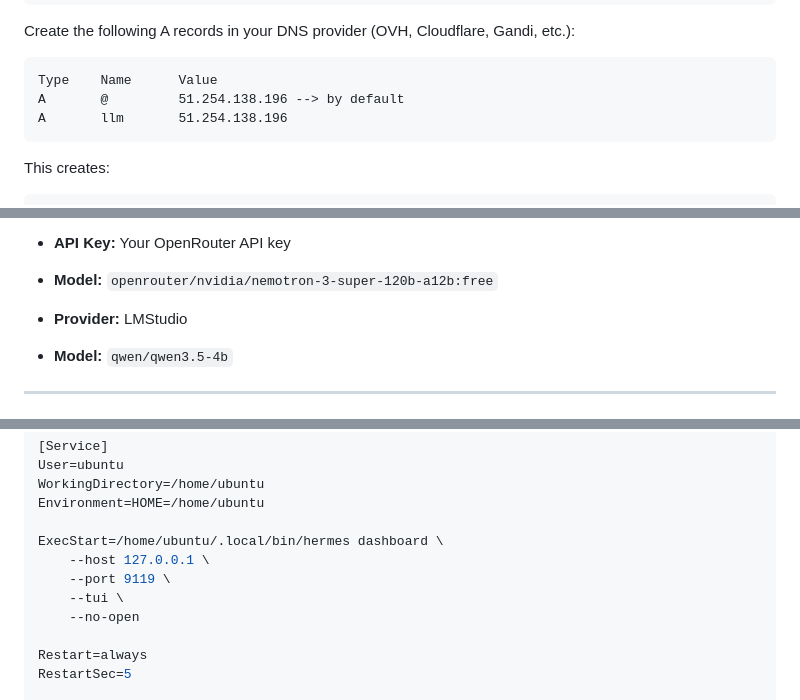
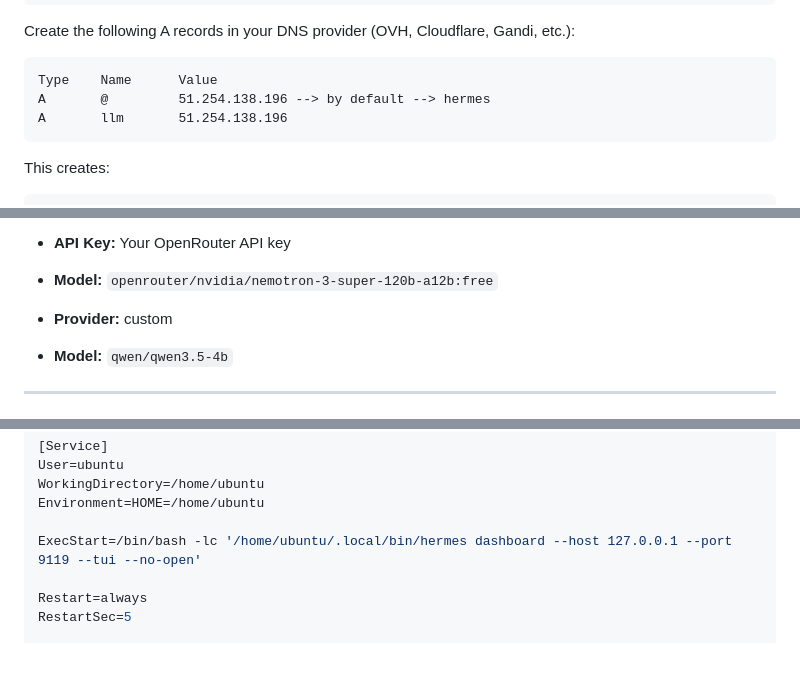
Before and after one commit to fabienfrfr/off-topic, a Markdown page: CERTIF/VPS/ovh_hermes_architect.md, 3 parts joined by grey strips. GitHub-like rendering; blank space fills up the shorter version.

Commit message:
fix: ExecStart=/bin/bash -lc '/home/ubuntu/.local/bin/hermes dashboard --host 127.0.0.1 --port 9119 --tui --no-open'

````diff
--- a/CERTIF/VPS/ovh_hermes_architect.md
+++ b/CERTIF/VPS/ovh_hermes_architect.md
@@ -25,7 +25,7 @@ Create the following A records in your DNS provider (OVH, Cloudflare, Gandi, etc
 
 ```text
 Type    Name      Value
-A       @         51.254.138.196 --> by default
+A       @         51.254.138.196 --> by default --> hermes
 A       llm       51.254.138.196
 ```
 
@@ -289,7 +289,7 @@ Choose:
 * **API Key:** Your OpenRouter API key
 * **Model:** `openrouter/nvidia/nemotron-3-super-120b-a12b:free`
 
-* **Provider:** LMStudio
+* **Provider:** custom
 * **Model:** `qwen/qwen3.5-4b`
 
 
@@ -356,11 +357,7 @@ User=ubuntu
 WorkingDirectory=/home/ubuntu
 Environment=HOME=/home/ubuntu
 
-ExecStart=/home/ubuntu/.local/bin/hermes dashboard \
-    --host 127.0.0.1 \
-    --port 9119 \
-    --tui \
-    --no-open
+ExecStart=/bin/bash -lc '/home/ubuntu/.local/bin/hermes dashboard --host 127.0.0.1 --port 9119 --tui --no-open'
 
 Restart=always
 RestartSec=5
````
Also changed, not shown: other parts of CERTIF/VPS/ovh_hermes_architect.md (+1 -0 lines).
